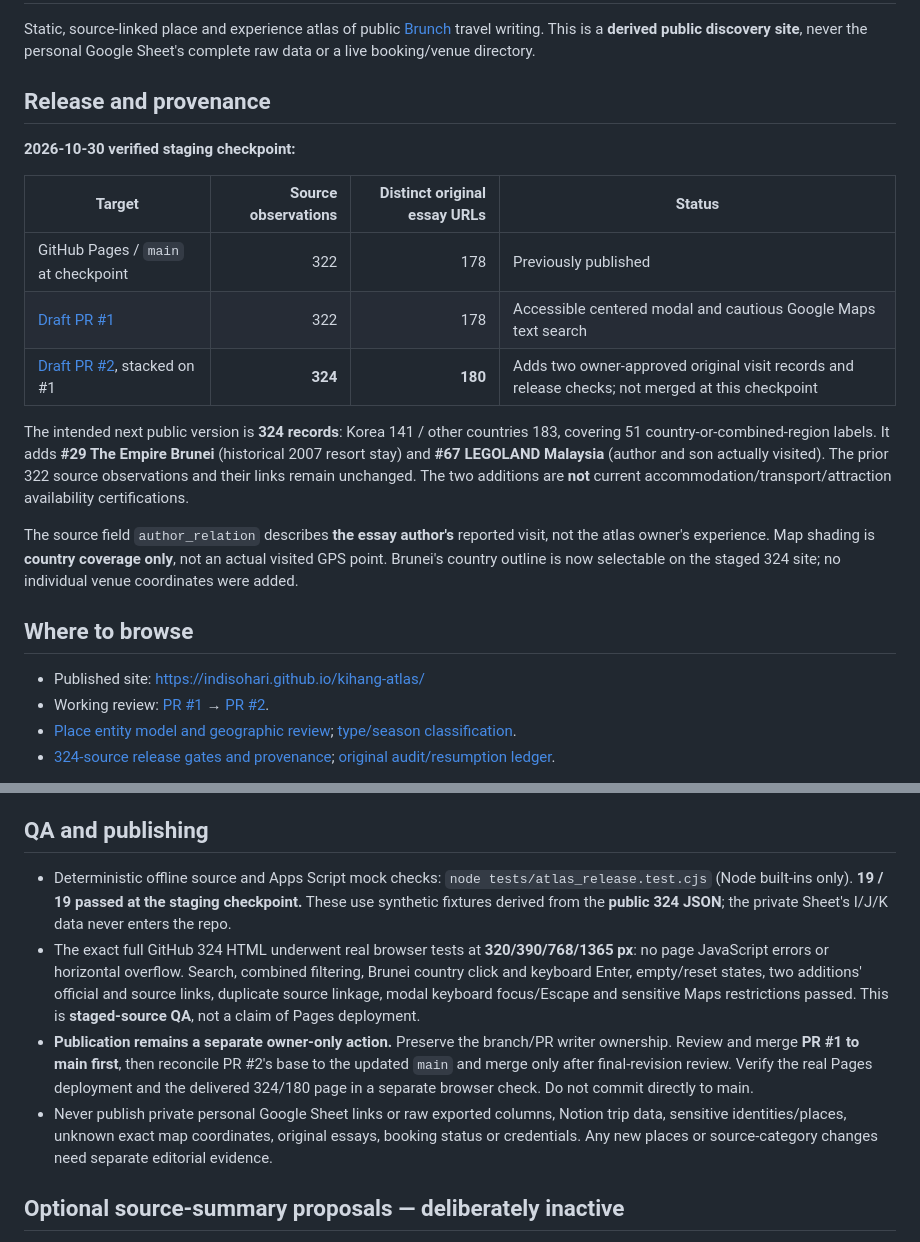
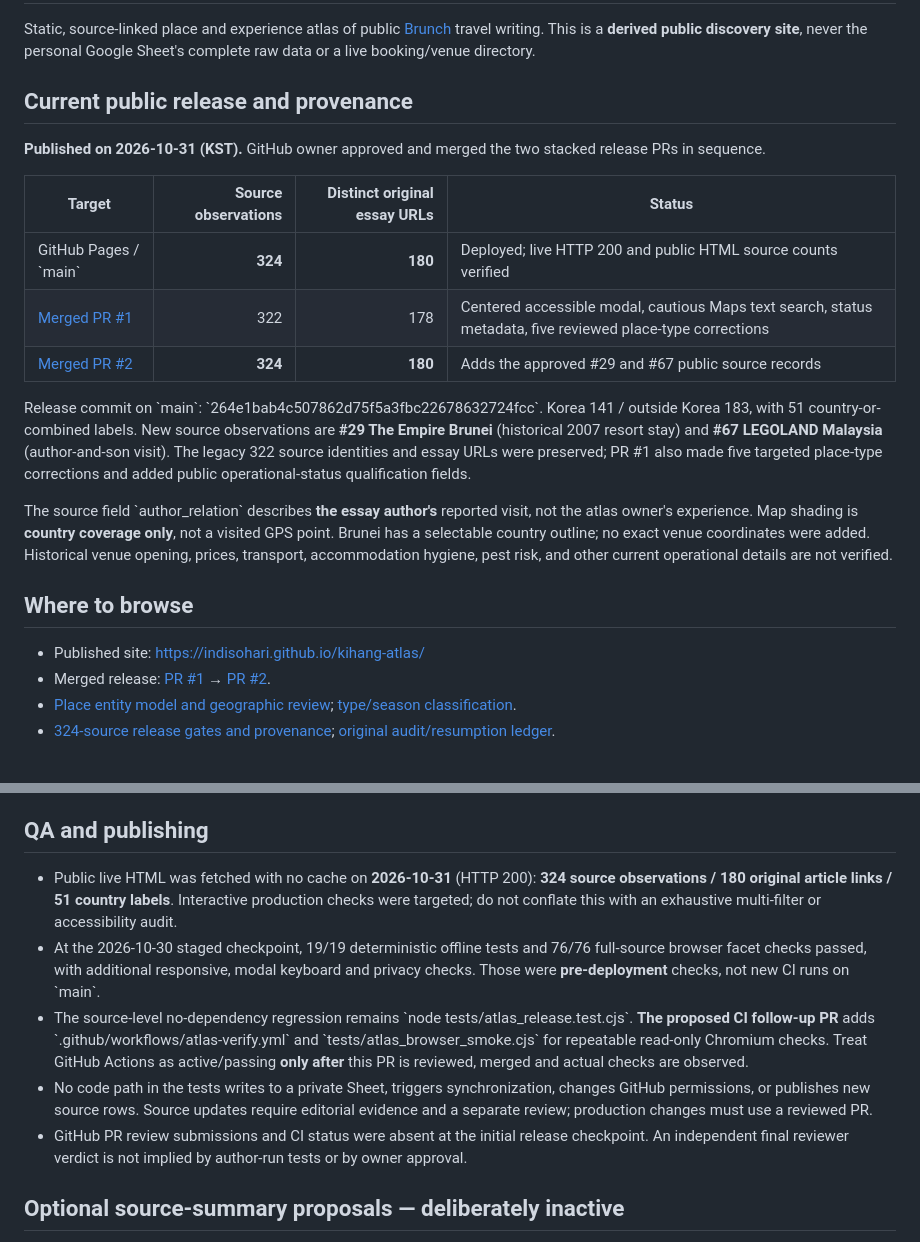
Before and after one commit to indisohari/kihang-atlas, a Markdown page: README.md, 2 parts joined by grey strips. Rendered like a GitHub page.

Commit message:
docs: reflect published 324/180 and scoped QA gates

```diff
--- a/README.md
+++ b/README.md
@@ -2,24 +2,24 @@
 
 Static, source-linked place and experience atlas of public [Brunch](https://brunch.co.kr/@gosisain) travel writing. This is a **derived public discovery site**, never the personal Google Sheet's complete raw data or a live booking/venue directory.
 
-## Release and provenance
+## Current public release and provenance
 
-**2026-10-30 verified staging checkpoint:**
+**Published on 2026-10-31 (KST).** GitHub owner approved and merged the two stacked release PRs in sequence.
 
 | Target | Source observations | Distinct original essay URLs | Status |
 | --- | ---: | ---: | --- |
-| GitHub Pages / `main` at checkpoint | 322 | 178 | Previously published |
-| [Draft PR #1](https://github.com/indisohari/kihang-atlas/pull/1) | 322 | 178 | Accessible centered modal and cautious Google Maps text search |
-| [Draft PR #2](https://github.com/indisohari/kihang-atlas/pull/2), stacked on #1 | **324** | **180** | Adds two owner-approved original visit records and release checks; not merged at this checkpoint |
+| GitHub Pages / \`main\` | **324** | **180** | Deployed; live HTTP 200 and public HTML source counts verified |
+| [Merged PR #1](https://github.com/indisohari/kihang-atlas/pull/1) | 322 | 178 | Centered accessible modal, cautious Maps text search, status metadata, five reviewed place-type corrections |
+| [Merged PR #2](https://github.com/indisohari/kihang-atlas/pull/2) | **324** | **180** | Adds the approved #29 and #67 public source records |
 
-The intended next public version is **324 records**: Korea 141 / other countries 183, covering 51 country-or-combined-region labels. It adds **#29 The Empire Brunei** (historical 2007 resort stay) and **#67 LEGOLAND Malaysia** (author and son actually visited). The prior 322 source observations and their links remain unchanged. The two additions are **not** current accommodation/transport/attraction availability certifications.
+Release commit on \`main\`: \`264e1bab4c507862d75f5a3fbc22678632724fcc\`. Korea 141 / outside Korea 183, with 51 country-or-combined labels. New source observations are **#29 The Empire Brunei** (historical 2007 resort stay) and **#67 LEGOLAND Malaysia** (author-and-son visit). The legacy 322 source identities and essay URLs were preserved; PR #1 also made five targeted place-type corrections and added public operational-status qualification fields.
 
-The source field `author_relation` describes **the essay author's** reported visit, not the atlas owner's experience. Map shading is **country coverage only**, not an actual visited GPS point. Brunei's country outline is now selectable on the staged 324 site; no individual venue coordinates were added.
+The source field \`author_relation\` describes **the essay author's** reported visit, not the atlas owner's experience. Map shading is **country coverage only**, not a visited GPS point. Brunei has a selectable country outline; no exact venue coordinates were added. Historical venue opening, prices, transport, accommodation hygiene, pest risk, and other current operational details are not verified.
 
 ## Where to browse
 
 - Published site: https://indisohari.github.io/kihang-atlas/
-- Working review: [PR #1](https://github.com/indisohari/kihang-atlas/pull/1) → [PR #2](https://github.com/indisohari/kihang-atlas/pull/2).
+- Merged release: [PR #1](https://github.com/indisohari/kihang-atlas/pull/1) → [PR #2](https://github.com/indisohari/kihang-atlas/pull/2).
 - [Place entity model and geographic review](docs/PLACE_MODEL.md); [type/season classification](docs/CONTENT_CLASSIFICATION.md).
 - [324-source release gates and provenance](docs/ATLAS_324_STAGED_RELEASE.md); [original audit/resumption ledger](docs/ATLAS_WORK_RESUME.md).
 
@@ -33,10 +33,11 @@ The centered source detail dialog supports keyboard focus and Escape, with origi
 
 ## QA and publishing
 
-- Deterministic offline source and Apps Script mock checks: `node tests/atlas_release.test.cjs` (Node built-ins only). **19 / 19 passed at the staging checkpoint.** These use synthetic fixtures derived from the **public 324 JSON**; the private Sheet's I/J/K data never enters the repo.
-- The exact full GitHub 324 HTML underwent real browser tests at **320/390/768/1365 px**: no page JavaScript errors or horizontal overflow. Search, combined filtering, Brunei country click and keyboard Enter, empty/reset states, two additions' official and source links, duplicate source linkage, modal keyboard focus/Escape and sensitive Maps restrictions passed. This is **staged-source QA**, not a claim of Pages deployment.
-- **Publication remains a separate owner-only action.** Preserve the branch/PR writer ownership. Review and merge **PR #1 to main first**, then reconcile PR #2's base to the updated `main` and merge only after final-revision review. Verify the real Pages deployment and the delivered 324/180 page in a separate browser check. Do not commit directly to main.
-- Never publish private personal Google Sheet links or raw exported columns, Notion trip data, sensitive identities/places, unknown exact map coordinates, original essays, booking status or credentials. Any new places or source-category changes need separate editorial evidence.
+- Public live HTML was fetched with no cache on **2026-10-31** (HTTP 200): **324 source observations / 180 original article links / 51 country labels**. Interactive production checks were targeted; do not conflate this with an exhaustive multi-filter or accessibility audit.
+- At the 2026-10-30 staged checkpoint, 19/19 deterministic offline tests and 76/76 full-source browser facet checks passed, with additional responsive, modal keyboard and privacy checks. Those were **pre-deployment** checks, not new CI runs on \`main\`.
+- The source-level no-dependency regression remains \`node tests/atlas_release.test.cjs\`. **The proposed CI follow-up PR** adds \`.github/workflows/atlas-verify.yml\` and \`tests/atlas_browser_smoke.cjs\` for repeatable read-only Chromium checks. Treat GitHub Actions as active/passing **only after** this PR is reviewed, merged and actual checks are observed.
+- No code path in the tests writes to a private Sheet, triggers synchronization, changes GitHub permissions, or publishes new source rows. Source updates require editorial evidence and a separate review; production changes must use a reviewed PR.
+- GitHub PR review submissions and CI status were absent at the initial release checkpoint. An independent final reviewer verdict is not implied by author-run tests or by owner approval.
 
 ## Optional source-summary proposals — deliberately inactive
 
```
